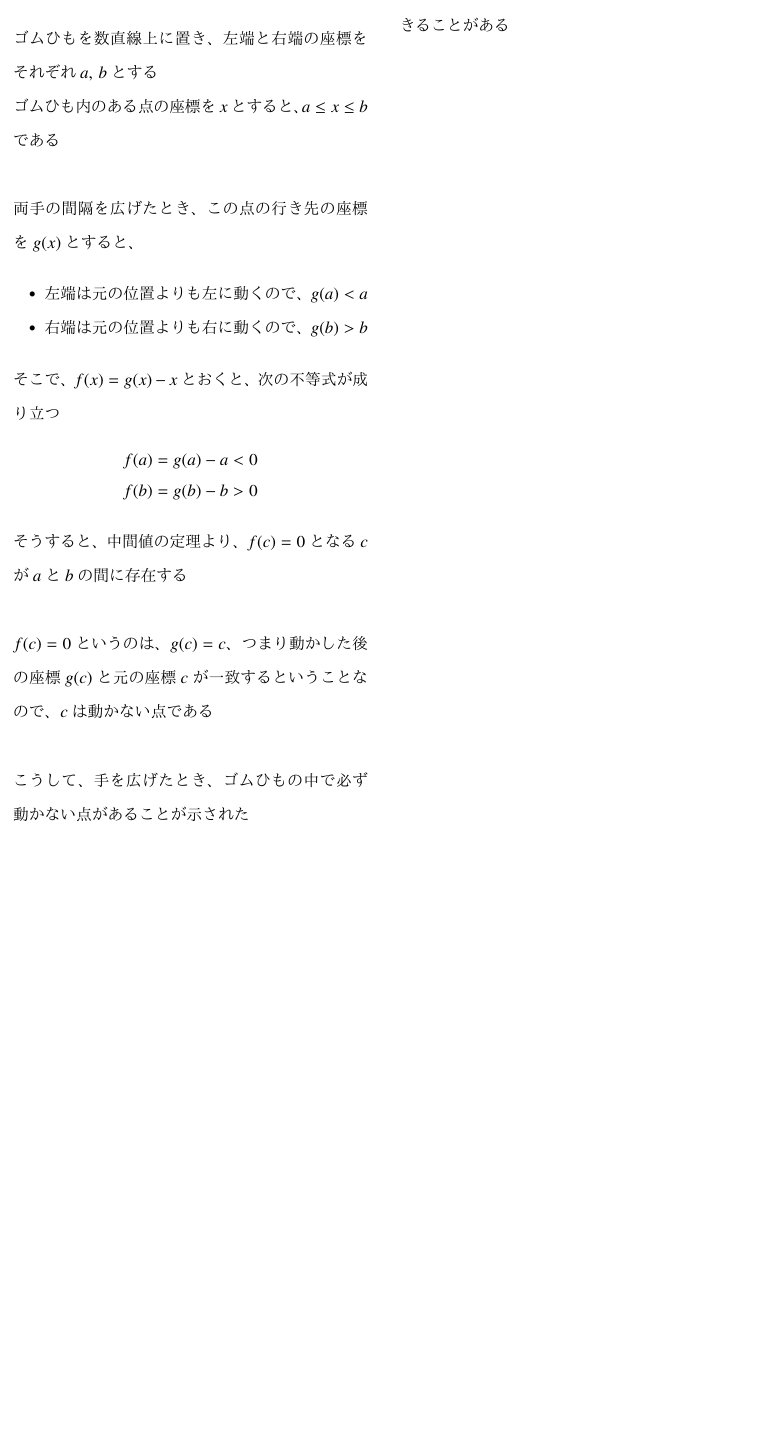
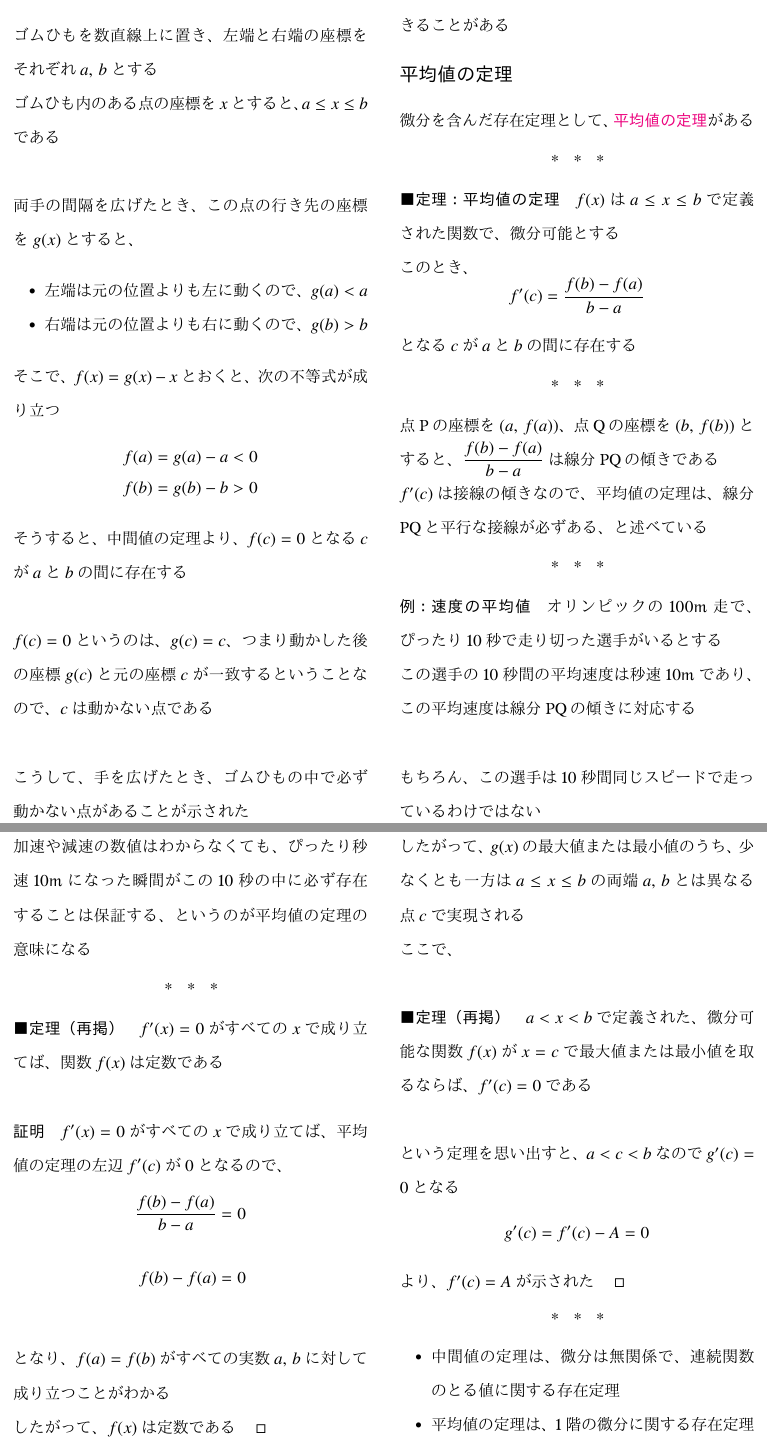
Before and after one commit to tetracalibers/latex-notes, a LaTeX document (book_jiriki_calc/section_4-8--4-9.tex): part of page 3 of 3 before the commit and two parts of pages 3 and 4 of 4 after it, the two joined at a grey line, cut so that both start at the same text, the shorter picture padded with empty space. The pictures show the PDF file book_jiriki_calc/out/section_4-8--4-9.pdf that the author committed with the source.

Commit message:
add note 4.8.4

```diff
--- a/book_jiriki_calc/section_4-8--4-9.tex
+++ b/book_jiriki_calc/section_4-8--4-9.tex
@@ -202,4 +202,105 @@ $f(c)=0$というのは、$g(c)=c$、つまり動かした後の座標$g(c)$と
 
 経済学やゲーム理論でも、均衡した状態がどこかに存在するということが、不動点定理から説明できることがある
 
+\section*{平均値の定理}
+
+微分を含んだ存在定理として、\keyword{平均値の定理}がある
+
+\sectionline
+
+\paragraph{定理：平均値の定理}
+
+$f(x)$は$a \leq x \leq b$で定義された関数で、微分可能とする
+
+このとき、
+\begin{equation*}
+  f'(c) = \frac{f(b) - f(a)}{b - a}
+\end{equation*}
+となる$c$が$a$と$b$の間に存在する
+
+\sectionline
+
+点Pの座標を$(a,\,f(a))$、点Qの座標を$(b,\,f(b))$とすると、$\dfrac{f(b) - f(a)}{b - a}$は線分PQの傾きである
+
+$f'(c)$は接線の傾きなので、平均値の定理は、線分PQと平行な接線が必ずある、と述べている
+
+\sectionline
+
+\subparagraph{例：速度の平均値}
+
+オリンピックの100m走で、ぴったり10秒で走り切った選手がいるとする
+
+この選手の10秒間の平均速度は秒速10mであり、この平均速度は線分PQの傾きに対応する
+
+\vskip\baselineskip
+
+もちろん、この選手は10秒間同じスピードで走っているわけではない
+
+加速や減速の数値はわからなくても、ぴったり秒速10mになった瞬間がこの10秒の中に必ず存在することは保証する、というのが平均値の定理の意味になる
+
+\sectionline
+
+\paragraph{定理（再掲）}
+
+$f'(x)=0$がすべての$x$で成り立てば、関数$f(x)$は定数である
+
+\vskip\baselineskip
+
+\subparagraph{証明}
+
+$f'(x)=0$がすべての$x$で成り立てば、平均値の定理の左辺$f'(c)$が$0$となるので、
+\begin{align*}
+  \dfrac{f(b) - f(a)}{b - a} & = 0 \\\\
+  f(b) - f(a)                & = 0 \\
+\end{align*}
+となり、$f(a)=f(b)$がすべての実数$a,\,b$に対して成り立つことがわかる
+
+したがって、$f(x)$は定数である$\qed$
+
+\sectionline
+
+\subparagraph{平均値の定理の証明}\quad
+
+平均値の定理は、「閉区間上の連続関数が最大値・最小値をとる」ことを用いて証明できる
+
+\begin{equation*}
+  g(x) = f(x) - Ax , \quad A    = \dfrac{f(b) - f(a)}{b - a}
+\end{equation*}
+とおくと、$g(x)$は$a \leq x \leq b$で最大値・最小値をとる
+
+一方、$A$の選び方から、$g(a)=g(b)$である
+\begin{align*}
+  g(a) - g(b) & = \left(f(a) - Aa\right) - \left( f(b) - Ab \right) \\
+              & = f(a) - f(b) - A(b-a)                              \\
+              & = f(a) - f(b) - \dfrac{f(b) - f(a)}{b - a}(b-a)     \\
+              & = 0
+\end{align*}
+したがって、$g(x)$の最大値または最小値のうち、少なくとも一方は$a \leq x \leq b$の両端$a,\,b$とは異なる点$c$で実現される
+
+ここで、
+
+\vskip\baselineskip
+
+\paragraph{定理（再掲）}
+
+$a < x < b$で定義された、微分可能な関数$f(x)$が$x=c$で最大値または最小値を取るならば、$f'(c)=0$である
+
+\vskip\baselineskip
+
+という定理を思い出すと、$a < c < b$なので$g'(c) = 0$となる
+\begin{align}
+  g'(c) = f'(c) - A = 0
+\end{align}
+より、$f'(c) = A$が示された$\qed$
+
+\sectionline
+
+\begin{itemize}
+  \item 中間値の定理は、微分は無関係で、連続関数のとる値に関する存在定理
+  \item 平均値の定理は、1階の微分に関する存在定理
+\end{itemize}
+
+もう一歩踏み込んで、2階の微分、3階の微分、$\ldots$と高階の微分に関する存在定理を考えていくと、次に述べるテイラー展開の定理になる
+
+
 \end{document}
```
Also changed, not shown: book_jiriki_calc/out/section_4-8--4-9.pdf, out/book_jiriki_calc.pdf.
